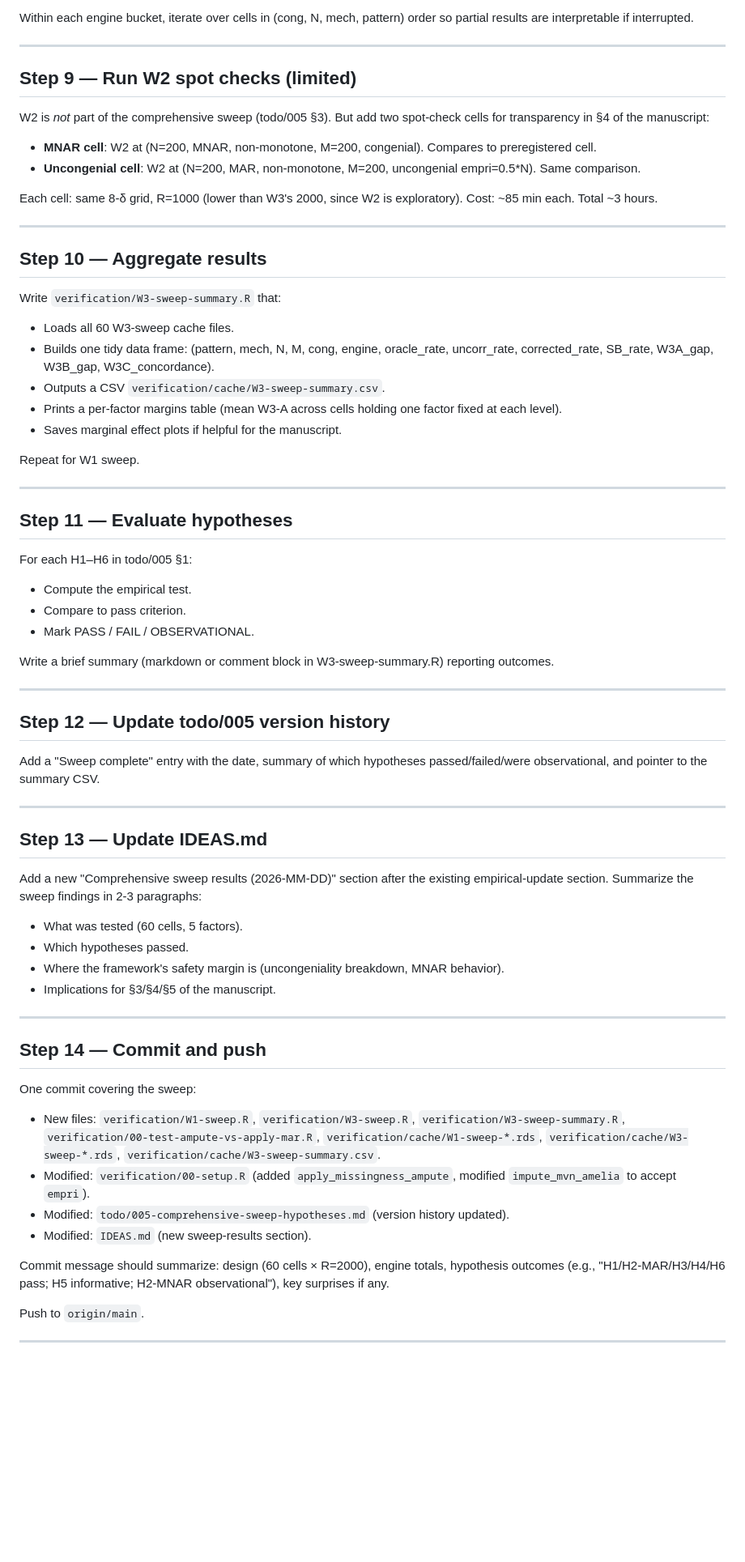
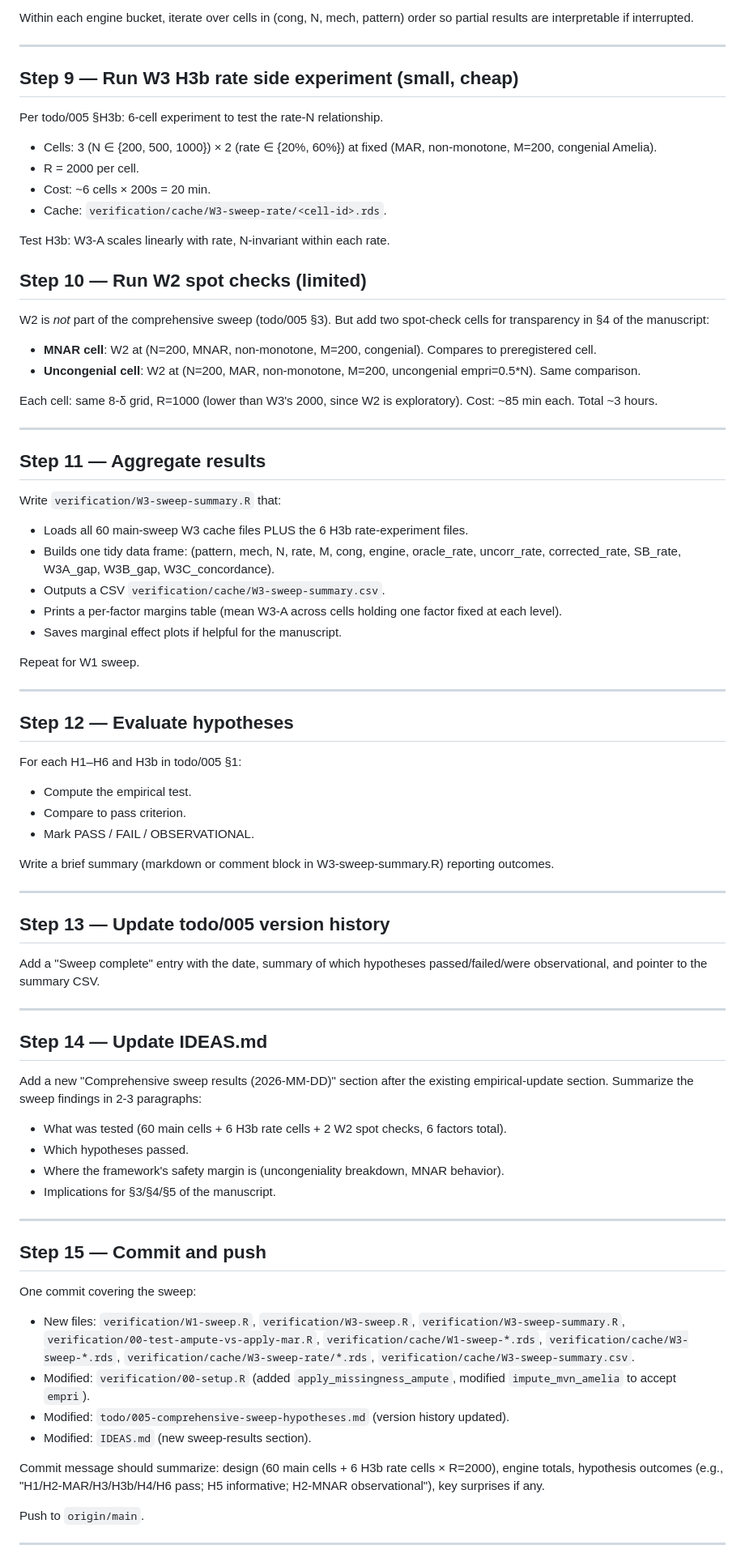
Before and after one commit to marcus-waldman/mi-spectral, a Markdown page: todo/006-comprehensive-sweep-execution.md, the part around one of its changes. Shown at 81% size. Rendered like a GitHub page; blank space fills up the shorter version.

```diff
--- a/todo/006-comprehensive-sweep-execution.md
+++ b/todo/006-comprehensive-sweep-execution.md
@@ -149,7 +149,17 @@ Within each engine bucket, iterate over cells in (cong, N, mech, pattern) order
 
 ---
 
-## Step 9 — Run W2 spot checks (limited)
+## Step 9 — Run W3 H3b rate side experiment (small, cheap)
+
+Per todo/005 §H3b: 6-cell experiment to test the rate-N relationship.
+- Cells: 3 (N ∈ {200, 500, 1000}) × 2 (rate ∈ {20%, 60%}) at fixed (MAR, non-monotone, M=200, congenial Amelia).
+- R = 2000 per cell.
+- Cost: ~6 cells × 200s = 20 min.
+- Cache: `verification/cache/W3-sweep-rate/<cell-id>.rds`.
+
+Test H3b: W3-A scales linearly with rate, N-invariant within each rate.
+
+## Step 10 — Run W2 spot checks (limited)
 
 W2 is *not* part of the comprehensive sweep (todo/005 §3). But add two spot-check cells for transparency in §4 of the manuscript:
 - **MNAR cell**: W2 at (N=200, MNAR, non-monotone, M=200, congenial). Compares to preregistered cell.
@@ -159,11 +169,11 @@ Each cell: same 8-δ grid, R=1000 (lower than W3's 2000, since W2 is exploratory
 
 ---
 
-## Step 10 — Aggregate results
+## Step 11 — Aggregate results
 
 Write `verification/W3-sweep-summary.R` that:
-- Loads all 60 W3-sweep cache files.
-- Builds one tidy data frame: (pattern, mech, N, M, cong, engine, oracle_rate, uncorr_rate, corrected_rate, SB_rate, W3A_gap, W3B_gap, W3C_concordance).
+- Loads all 60 main-sweep W3 cache files PLUS the 6 H3b rate-experiment files.
+- Builds one tidy data frame: (pattern, mech, N, rate, M, cong, engine, oracle_rate, uncorr_rate, corrected_rate, SB_rate, W3A_gap, W3B_gap, W3C_concordance).
 - Outputs a CSV `verification/cache/W3-sweep-summary.csv`.
 - Prints a per-factor margins table (mean W3-A across cells holding one factor fixed at each level).
 - Saves marginal effect plots if helpful for the manuscript.
@@ -172,9 +182,9 @@ Repeat for W1 sweep.
 
 ---
 
-## Step 11 — Evaluate hypotheses
+## Step 12 — Evaluate hypotheses
 
-For each H1–H6 in todo/005 §1:
+For each H1–H6 and H3b in todo/005 §1:
 - Compute the empirical test.
 - Compare to pass criterion.
 - Mark PASS / FAIL / OBSERVATIONAL.
@@ -183,31 +193,31 @@ Write a brief summary (markdown or comment block in W3-sweep-summary.R) reportin
 
 ---
 
-## Step 12 — Update todo/005 version history
+## Step 13 — Update todo/005 version history
 
 Add a "Sweep complete" entry with the date, summary of which hypotheses passed/failed/were observational, and pointer to the summary CSV.
 
 ---
 
-## Step 13 — Update IDEAS.md
+## Step 14 — Update IDEAS.md
 
 Add a new "Comprehensive sweep results (2026-MM-DD)" section after the existing empirical-update section. Summarize the sweep findings in 2-3 paragraphs:
-- What was tested (60 cells, 5 factors).
+- What was tested (60 main cells + 6 H3b rate cells + 2 W2 spot checks, 6 factors total).
 - Which hypotheses passed.
 - Where the framework's safety margin is (uncongeniality breakdown, MNAR behavior).
 - Implications for §3/§4/§5 of the manuscript.
 
 ---
 
-## Step 14 — Commit and push
+## Step 15 — Commit and push
 
 One commit covering the sweep:
-- New files: `verification/W1-sweep.R`, `verification/W3-sweep.R`, `verification/W3-sweep-summary.R`, `verification/00-test-ampute-vs-apply-mar.R`, `verification/cache/W1-sweep-*.rds`, `verification/cache/W3-sweep-*.rds`, `verification/cache/W3-sweep-summary.csv`.
+- New files: `verification/W1-sweep.R`, `verification/W3-sweep.R`, `verification/W3-sweep-summary.R`, `verification/00-test-ampute-vs-apply-mar.R`, `verification/cache/W1-sweep-*.rds`, `verification/cache/W3-sweep-*.rds`, `verification/cache/W3-sweep-rate/*.rds`, `verification/cache/W3-sweep-summary.csv`.
 - Modified: `verification/00-setup.R` (added `apply_missingness_ampute`, modified `impute_mvn_amelia` to accept `empri`).
 - Modified: `todo/005-comprehensive-sweep-hypotheses.md` (version history updated).
 - Modified: `IDEAS.md` (new sweep-results section).
 
-Commit message should summarize: design (60 cells × R=2000), engine totals, hypothesis outcomes (e.g., "H1/H2-MAR/H3/H4/H6 pass; H5 informative; H2-MNAR observational"), key surprises if any.
+Commit message should summarize: design (60 main cells + 6 H3b rate cells × R=2000), engine totals, hypothesis outcomes (e.g., "H1/H2-MAR/H3/H3b/H4/H6 pass; H5 informative; H2-MNAR observational"), key surprises if any.
 
 Push to `origin/main`.
 
```
Also changed, not shown: other parts of todo/006-comprehensive-sweep-execution.md (+5 -4 lines), todo/005-comprehensive-sweep-hypotheses.md (+34 -5 lines).
